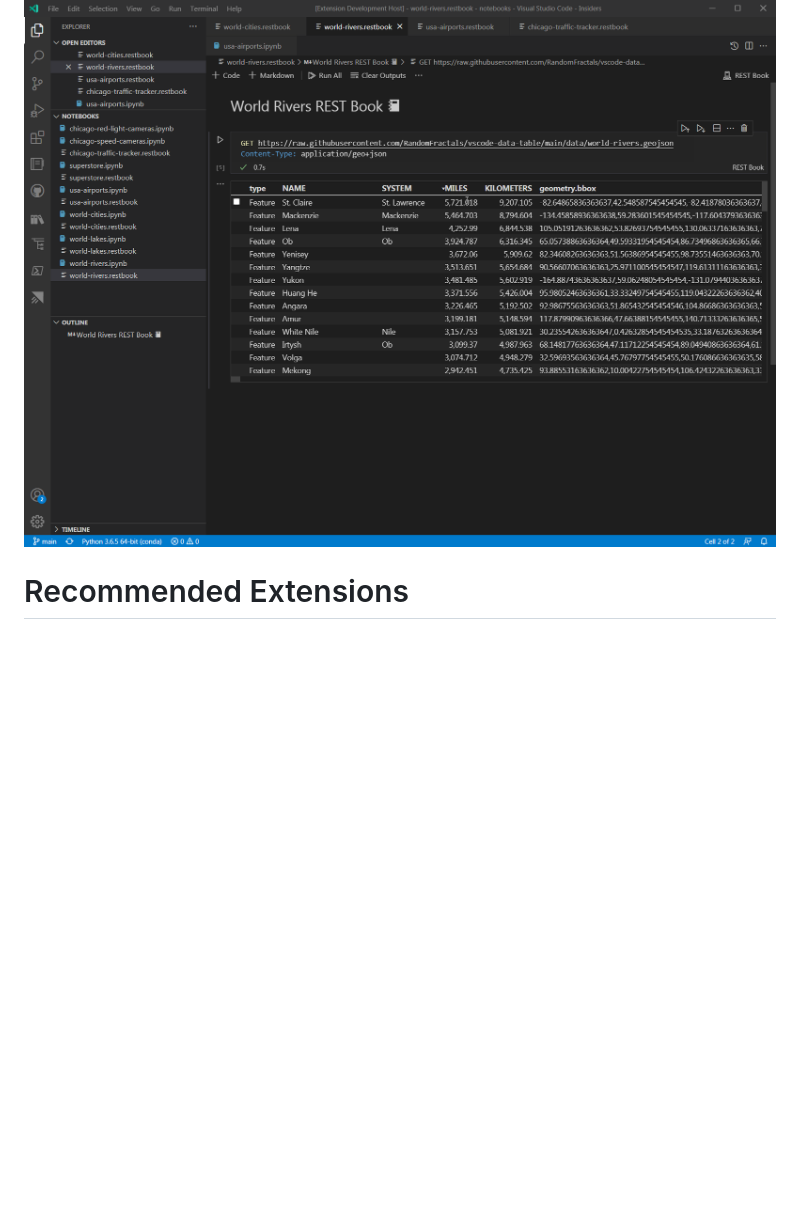
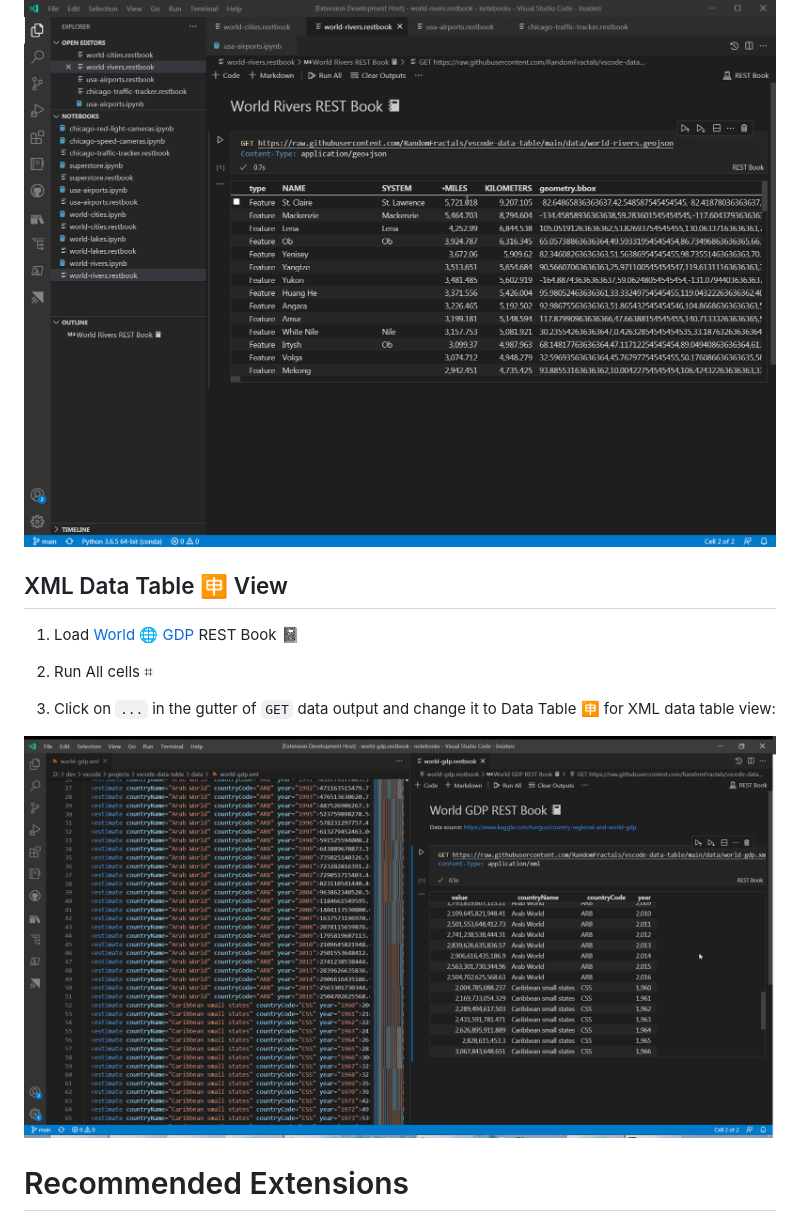
Before and after one commit to RandomFractals/vscode-data-table, a Markdown page: README.md, the part around the change. GitHub-like rendering; pictures changed too: docs/images/data-table-world-gdp.png (added); blank space fills up the shorter version.

Commit message:
add xml data notebook pic and example to docs (#71)

```diff
--- a/README.md
+++ b/README.md
@@ -80,6 +80,17 @@ See [Data Preview](https://github.com/RandomFractals/vscode-data-preview) 🈸 v
 ![World 🌐 Rivers Geo Data REST Book 📓](https://github.com/RandomFractals/vscode-data-table/blob/main/docs/images/data-table-geo-view.png?raw=true
  "World 🌐 Rivers Geo Data REST Book 📓")
 
+## XML Data Table 🈸 View
+
+1. Load [World 🌐 GDP](https://github.com/RandomFractals/vscode-data-table/blob/main/notebooks/world-gdp.restbook) REST Book 📓
+
+2. Run All cells ⌗
+
+3. Click on `...` in the gutter of `GET` data output and change it to Data Table 🈸 for XML data table view:
+
+![World 🌐 GDP Data REST Book 📓](https://github.com/RandomFractals/vscode-data-table/blob/main/docs/images/data-table-world-gdp.png?raw=true
+ "World 🌐 GDP Data REST Book 📓")
+
 # Recommended Extensions
 
 Other recommended extensions for working with Interactive Notebooks 📚 data 🈸 charts 📈 and geo 🗺️ data formats in [VSCode](https://code.visualstudio.com/):
```
